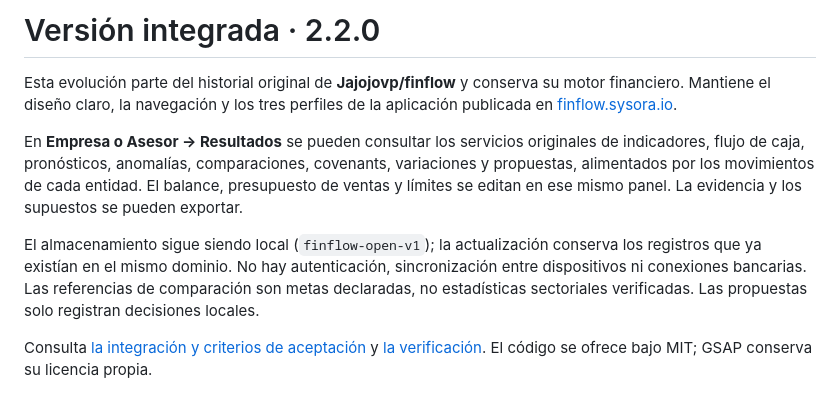
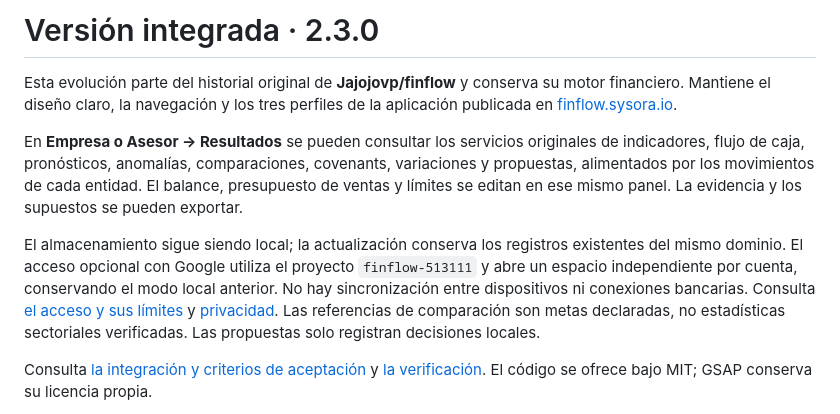
Before and after one commit to Jajojovp/finflow, a Markdown page: README.md, the part around the change. Drawn GitHub-style.

Commit message:
docs: describe Google access and preserved local data

```diff
--- a/README.md
+++ b/README.md
@@ -1,10 +1,10 @@
-# Versión integrada · 2.2.0
+# Versión integrada · 2.3.0
 
 Esta evolución parte del historial original de **Jajojovp/finflow** y conserva su motor financiero. Mantiene el diseño claro, la navegación y los tres perfiles de la aplicación publicada en [finflow.sysora.io](https://finflow.sysora.io).
 
 En **Empresa o Asesor → Resultados** se pueden consultar los servicios originales de indicadores, flujo de caja, pronósticos, anomalías, comparaciones, covenants, variaciones y propuestas, alimentados por los movimientos de cada entidad. El balance, presupuesto de ventas y límites se editan en ese mismo panel. La evidencia y los supuestos se pueden exportar.
 
-El almacenamiento sigue siendo local (`finflow-open-v1`); la actualización conserva los registros que ya existían en el mismo dominio. No hay autenticación, sincronización entre dispositivos ni conexiones bancarias. Las referencias de comparación son metas declaradas, no estadísticas sectoriales verificadas. Las propuestas solo registran decisiones locales.
+El almacenamiento sigue siendo local; la actualización conserva los registros existentes del mismo dominio. El acceso opcional con Google utiliza el proyecto `finflow-513111` y abre un espacio independiente por cuenta, conservando el modo local anterior. No hay sincronización entre dispositivos ni conexiones bancarias. Consulta [el acceso y sus límites](docs/GOOGLE-AUTH.md) y [privacidad](https://finflow.sysora.io/privacidad/). Las referencias de comparación son metas declaradas, no estadísticas sectoriales verificadas. Las propuestas solo registran decisiones locales.
 
 Consulta [la integración y criterios de aceptación](docs/INTEGRATION-2026-10.md) y [la verificación](docs/INTEGRATION-VERIFICATION.md). El código se ofrece bajo MIT; GSAP conserva su licencia propia.
 
```
Also changed, not shown: CHANGELOG.md (+9 -0 lines).
